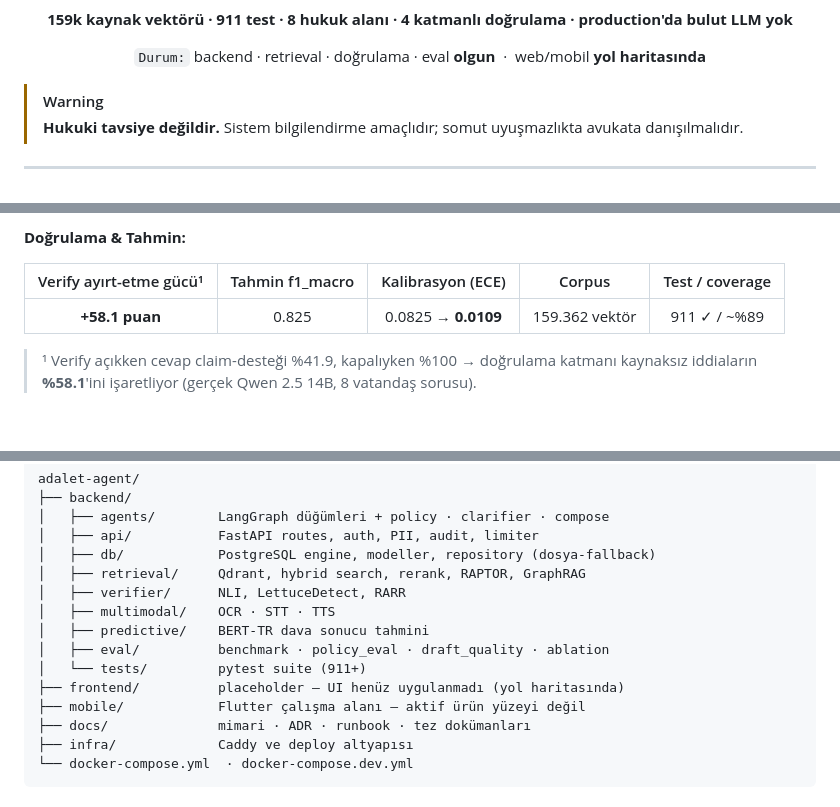
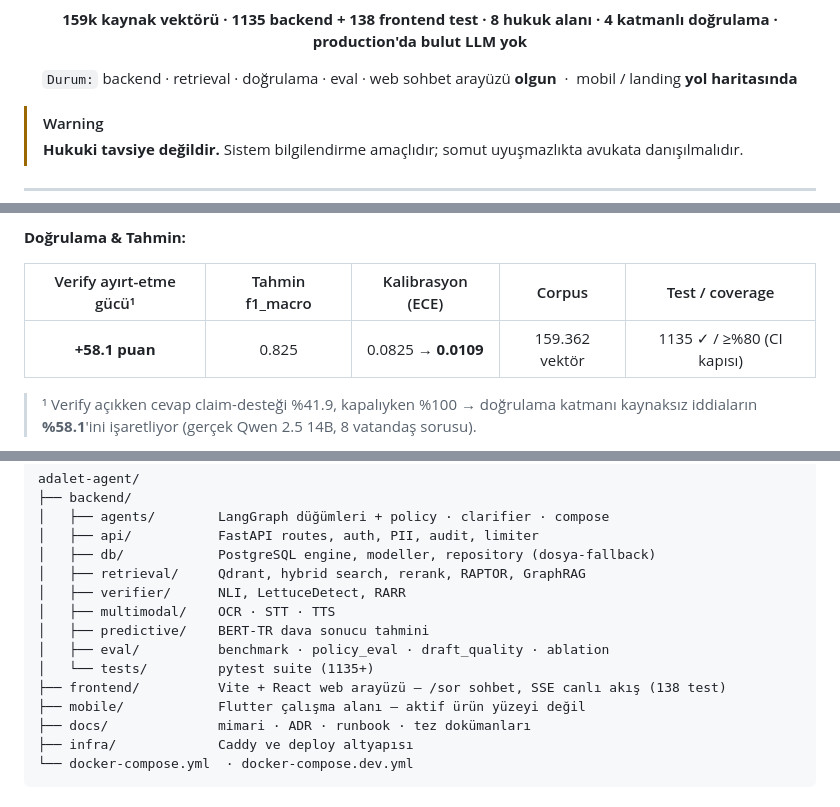
Before and after one commit to cozalss/adalet-agent, a Markdown page: README.md, 3 parts joined by grey strips. Drawn GitHub-style; blank space fills up the shorter version.

Commit message:
docs(readme): gerçek duruma çek — 911→1135 test + frontend artık gerçek (placeholder değil)
İnceleme 2026-06-04: README jüri/sunum güvenini kıran eski bilgiler taşıyordu.
- Test sayısı 911 → 1135 backend + 138 frontend (badge, özet, metrik tablosu, komut
  yorumları, dizin ağacı).
- frontend/ 'placeholder — UI henüz uygulanmadı' → 'Vite + React web arayüzü — /sor
  sohbet, SSE canlı akış (138 test)'. Durum satırı: web sohbet arayüzü 'olgun'.
- coverage hücresi gerçek CI kapısına bağlandı (≥%80).

```diff
--- a/README.md
+++ b/README.md
@@ -15,8 +15,8 @@
 [![License](https://img.shields.io/badge/License-MIT-green)](LICENSE)
 
-**159k kaynak vektörü · 911 test · 8 hukuk alanı · 4 katmanlı doğrulama · production'da bulut LLM yok**
+**159k kaynak vektörü · 1135 backend + 138 frontend test · 8 hukuk alanı · 4 katmanlı doğrulama · production'da bulut LLM yok**
 
-`Durum:` backend · retrieval · doğrulama · eval **olgun** &nbsp;·&nbsp; web/mobil **yol haritasında**
+`Durum:` backend · retrieval · doğrulama · eval · web sohbet arayüzü **olgun** &nbsp;·&nbsp; mobil / landing **yol haritasında**
 
 </div>
 
@@ -193,7 +193,7 @@ Aşağıdaki sayıların hepsi **gerçek ölçümdür** (tahmin/iddia değil). M
 
 | Verify ayırt-etme gücü¹ | Tahmin f1_macro | Kalibrasyon (ECE) | Corpus | Test / coverage |
 |:---:|:---:|:---:|:---:|:---:|
-| **+58.1 puan** | 0.825 | 0.0825 → **0.0109** | 159.362 vektör | 911 ✓ / ~%89 |
+| **+58.1 puan** | 0.825 | 0.0825 → **0.0109** | 159.362 vektör | 1135 ✓ / ≥%80 (CI kapısı) |
 
 > ¹ Verify açıkken cevap claim-desteği %41.9, kapalıyken %100 → doğrulama katmanı
 > kaynaksız iddiaların **%58.1**'ini işaretliyor (gerçek Qwen 2.5 14B, 8 vatandaş sorusu).
@@ -382,8 +382,8 @@ adalet-agent/
 │   ├── multimodal/    OCR · STT · TTS
 │   ├── predictive/    BERT-TR dava sonucu tahmini
 │   ├── eval/          benchmark · policy_eval · draft_quality · ablation
-│   └── tests/         pytest suite (911+)
-├── frontend/          placeholder — UI henüz uygulanmadı (yol haritasında)
+│   └── tests/         pytest suite (1135+)
+├── frontend/          Vite + React web arayüzü — /sor sohbet, SSE canlı akış (138 test)
 ├── mobile/            Flutter çalışma alanı — aktif ürün yüzeyi değil
 ├── docs/              mimari · ADR · runbook · tez dokümanları
 ├── infra/             Caddy ve deploy altyapısı
```
Also changed, not shown: other parts of README.md (+3 -3 lines).
